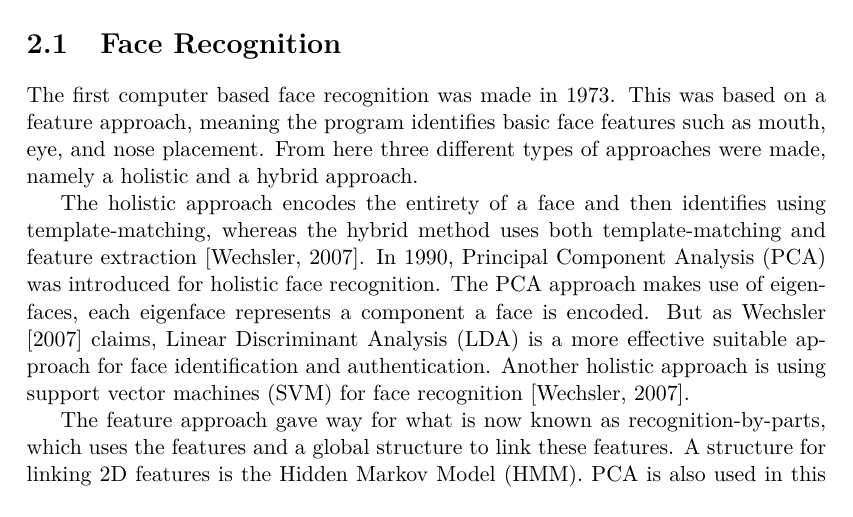
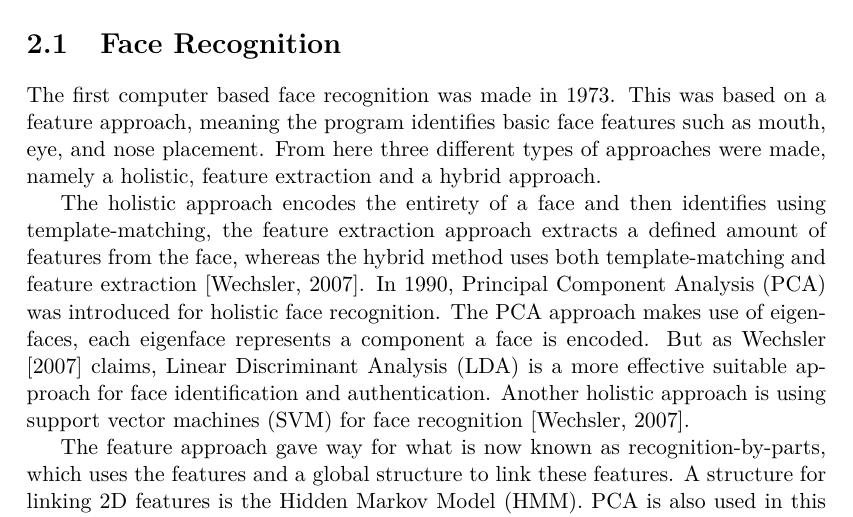
Before and after one commit to Nstjer14/VGIS8_CV, a LaTeX thesis (Project/Report/master.tex, which reads Project/Report/chapters/research/face_recognition.tex): part of page 13 of 28, cut so that both start at the same text. Compiled offline with pdfLaTeX.

Commit message:
Shagen driller

```diff
--- a/Project/Report/chapters/research/face_recognition.tex
+++ b/Project/Report/chapters/research/face_recognition.tex
@@ -1,8 +1,8 @@
 \section{Face Recognition}
 The first computer based face recognition was made in 1973. This was based on a feature approach, meaning the program identifies basic face features such as mouth, eye, and nose placement.
-From here three different types of approaches were made, namely a holistic and a hybrid approach.
+From here three different types of approaches were made, namely a holistic, feature extraction and a hybrid approach.
 
-The holistic approach encodes the entirety of a face and then identifies using template-matching, whereas the hybrid method uses both template-matching and feature extraction \citep{Wechsler2007}.
+The holistic approach encodes the entirety of a face and then identifies using template-matching, the feature extraction approach extracts a defined amount of features from the face, whereas the hybrid method uses both template-matching and feature extraction \citep{Wechsler2007}.
 In 1990, \gls{pca} was introduced for holistic face recognition. The \gls{pca} approach makes use of eigenfaces, each eigenface represents a component a face is encoded. But as \cite{Wechsler2007} claims, \gls{lda} is a more effective suitable approach for face identification and authentication. Another holistic approach is using \gls{svm} for face recognition \citep{Wechsler2007}.
 
 The feature approach gave way for what is now known as recognition-by-parts, which uses the features and a global structure to link these features. A structure for linking 2D features is the \gls{hmm}. \gls{pca} is also used in this approach, but is used to model shape or texture of the face.
```
Also changed, not shown: Project/Report/chapters/research/Iris_Recognition.tex (+2 -2 lines), Project/Report/chapters/research/face_recognition.tex (2 more changed lines).
